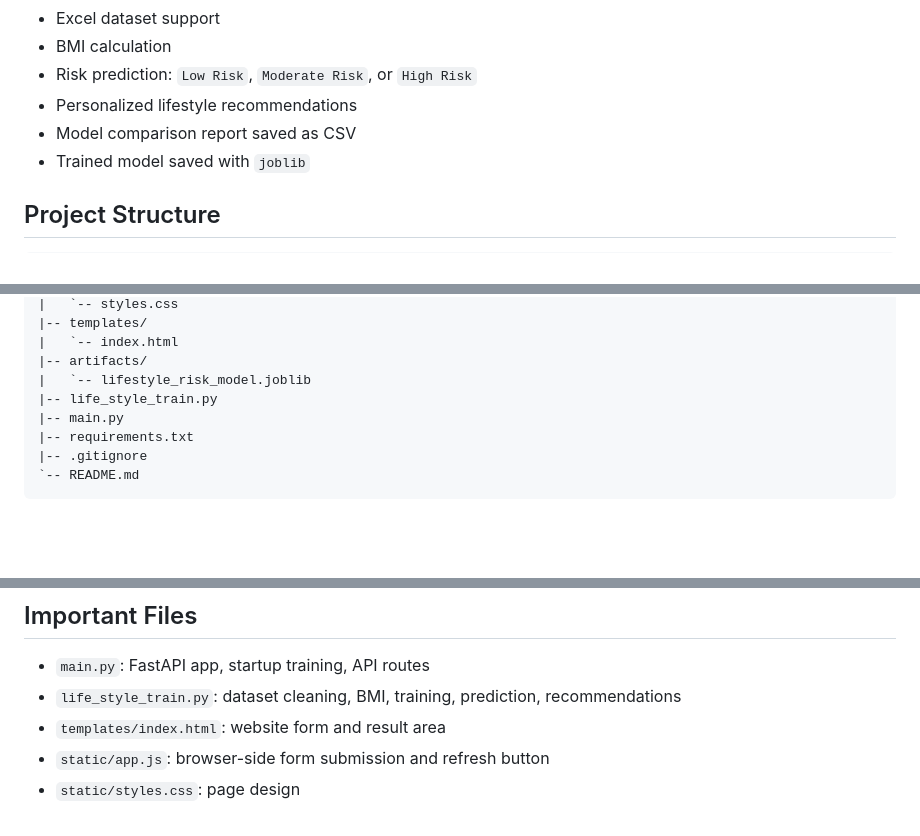
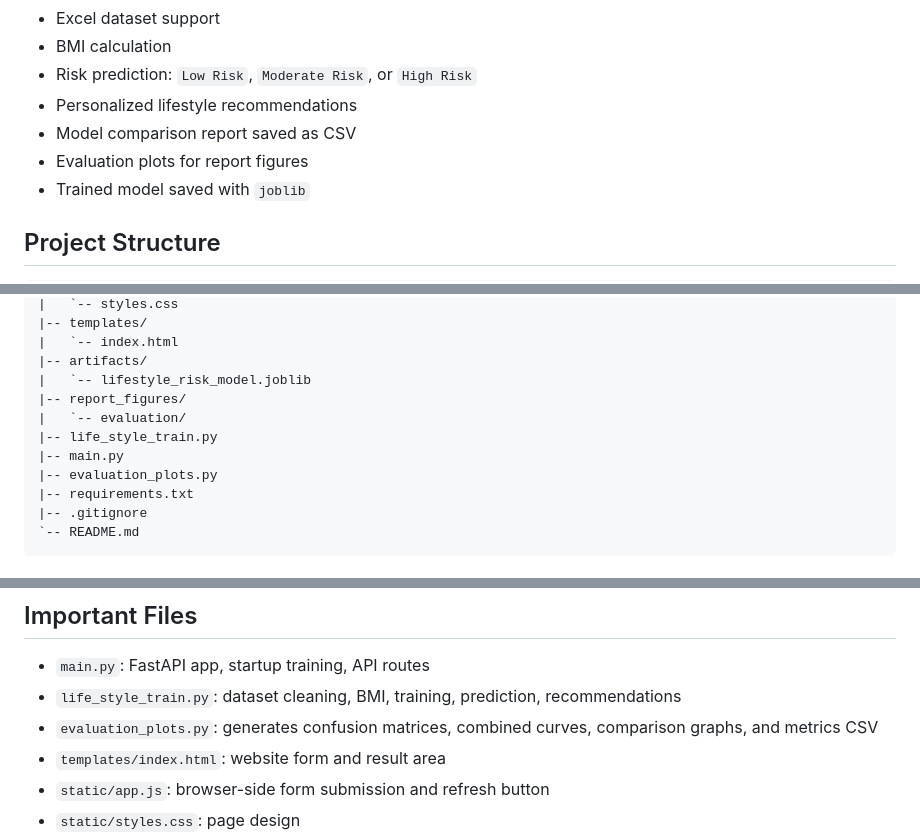
Before and after one commit to yeasinarafatprantik2002/Lifestyle, a Markdown page: README.md, 3 parts joined by grey strips. Rendered like a GitHub page; blank space fills up the shorter version.

```diff
--- a/README.md
+++ b/README.md
@@ -12,6 +12,7 @@ A FastAPI web application for lifestyle-based health risk prediction and persona
 - Risk prediction: `Low Risk`, `Moderate Risk`, or `High Risk`
 - Personalized lifestyle recommendations
 - Model comparison report saved as CSV
+- Evaluation plots for report figures
 - Trained model saved with `joblib`
 
 ## Project Structure
@@ -29,8 +30,11 @@ Lifestyle/
 |   `-- index.html
 |-- artifacts/
 |   `-- lifestyle_risk_model.joblib
+|-- report_figures/
+|   `-- evaluation/
 |-- life_style_train.py
 |-- main.py
+|-- evaluation_plots.py
 |-- requirements.txt
 |-- .gitignore
 `-- README.md
@@ -216,6 +271,7 @@ Example response:
 
 - `main.py`: FastAPI app, startup training, API routes
 - `life_style_train.py`: dataset cleaning, BMI, training, prediction, recommendations
+- `evaluation_plots.py`: generates confusion matrices, combined curves, comparison graphs, and metrics CSV
 - `templates/index.html`: website form and result area
 - `static/app.js`: browser-side form submission and refresh button
 - `static/styles.css`: page design
```
Also changed, not shown: other parts of README.md (+51 -0 lines).
